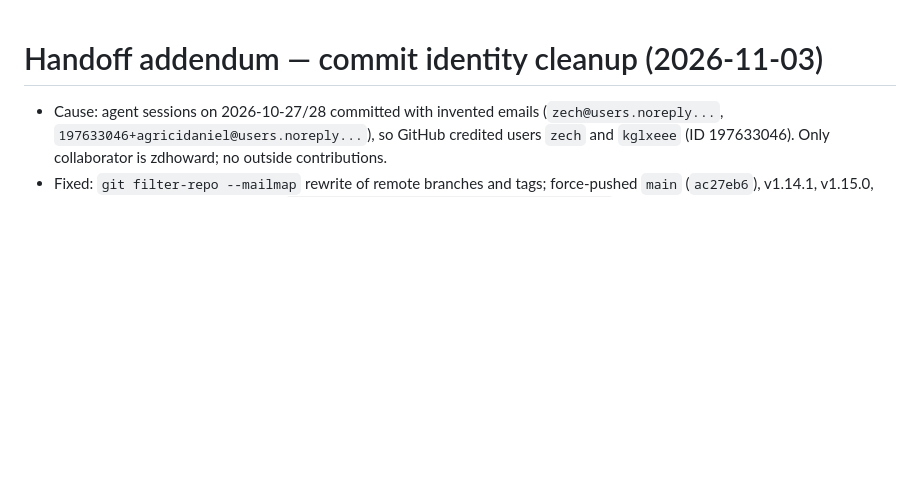
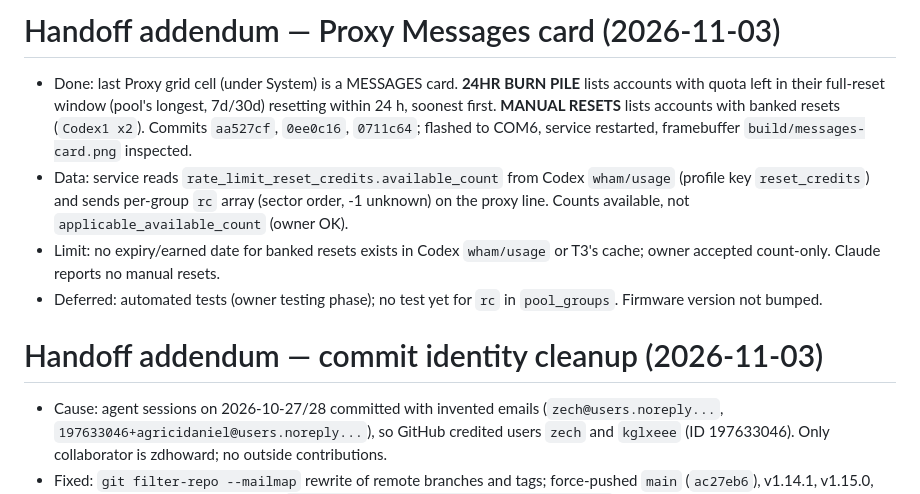
Before and after one commit to zdhoward/AIUsageMonitor, a Markdown page: HANDOFF.md, the part around the change. Rendered like a GitHub page; blank space fills up the shorter version.

Commit message:
Record Messages card handoff
Co-Authored-By: Claude Opus 5.5 <noreply@anthropic.com>

```diff
--- a/HANDOFF.md
+++ b/HANDOFF.md
@@ -1,3 +1,9 @@
+# Handoff addendum — Proxy Messages card (2026-11-03)
+- Done: last Proxy grid cell (under System) is a MESSAGES card. **24HR BURN PILE** lists accounts with quota left in their full-reset window (pool's longest, 7d/30d) resetting within 24 h, soonest first. **MANUAL RESETS** lists accounts with banked resets (`Codex1 x2`). Commits `aa527cf`, `0ee0c16`, `0711c64`; flashed to COM6, service restarted, framebuffer `build/messages-card.png` inspected.
+- Data: service reads `rate_limit_reset_credits.available_count` from Codex `wham/usage` (profile key `reset_credits`) and sends per-group `rc` array (sector order, -1 unknown) on the proxy line. Counts available, not `applicable_available_count` (owner OK).
+- Limit: no expiry/earned date for banked resets exists in Codex `wham/usage` or T3's cache; owner accepted count-only. Claude reports no manual resets.
+- Deferred: automated tests (owner testing phase); no test yet for `rc` in `pool_groups`. Firmware version not bumped.
+
 # Handoff addendum — commit identity cleanup (2026-11-03)
 - Cause: agent sessions on 2026-10-27/28 committed with invented emails (`zech@users.noreply...`, `197633046+agricidaniel@users.noreply...`), so GitHub credited users `zech` and `kglxeee` (ID 197633046). Only collaborator is zdhoward; no outside contributions.
 - Fixed: `git filter-repo --mailmap` rewrite of remote branches and tags; force-pushed `main` (`ac27eb6`), v1.14.1, v1.15.0, v1.15.1. All main commits now use `3210164+zdhoward@users.noreply.github.com`. Global CLAUDE.md/AGENTS.md/GEMINI.md now forbid overriding commit identity; synced.
```
Also changed, not shown: docs/PROJECT_LOG.md (+4 -0 lines).
